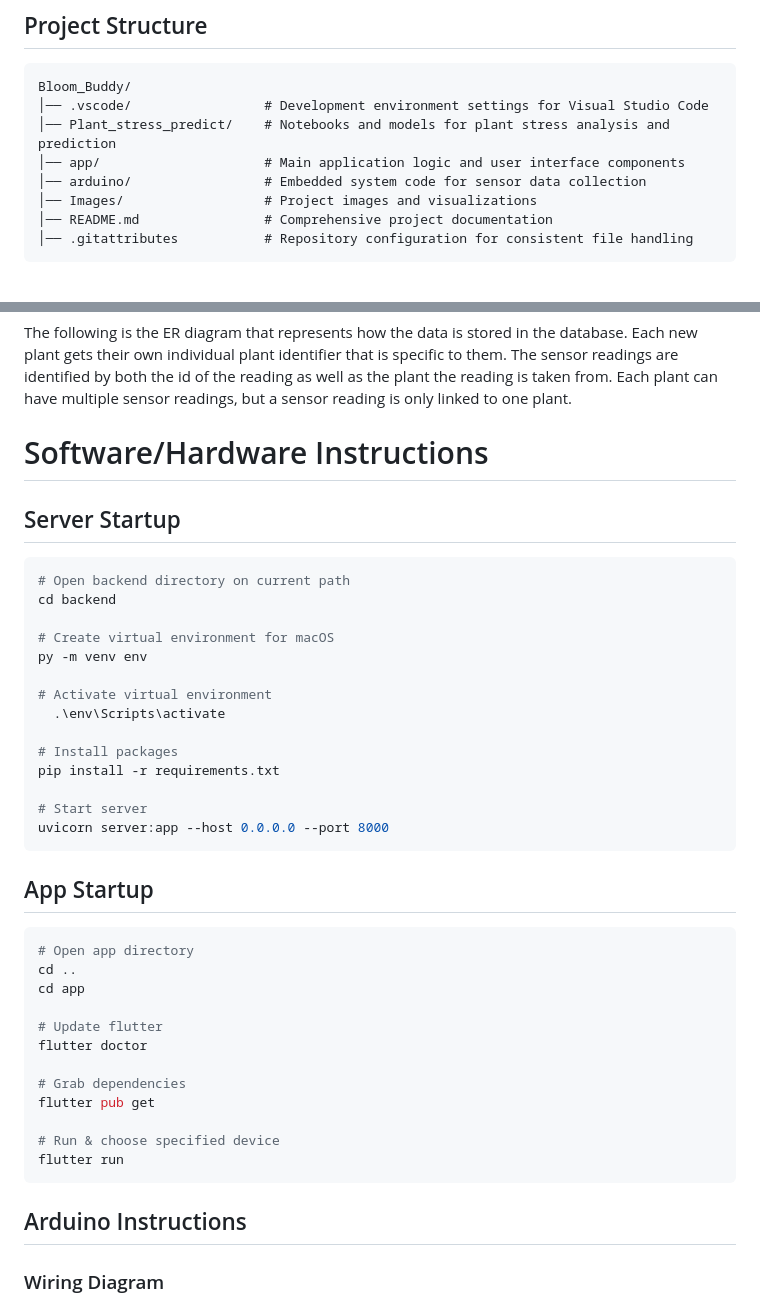
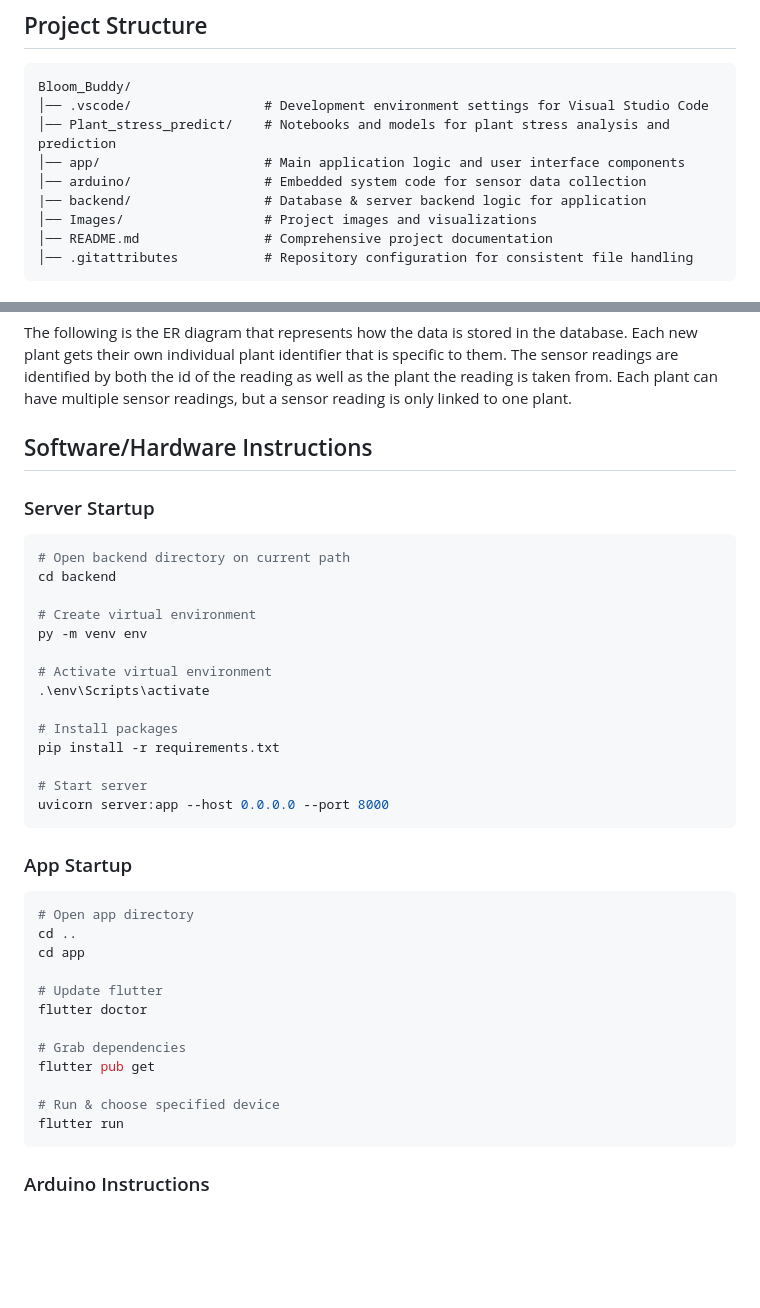
Before and after one commit to Smemedi/Bloom_Buddy, a Markdown page: README.md, 2 parts joined by grey strips. Rendered like a GitHub page; blank space fills up the shorter version.

````diff
--- a/README.md
+++ b/README.md
@@ -47,6 +50,7 @@ Bloom_Buddy/
 │── Plant_stress_predict/    # Notebooks and models for plant stress analysis and prediction
 │── app/                     # Main application logic and user interface components
 │── arduino/                 # Embedded system code for sensor data collection
+|── backend/                 # Database & server backend logic for application
 │── Images/                  # Project images and visualizations
 │── README.md                # Comprehensive project documentation
 │── .gitattributes           # Repository configuration for consistent file handling
@@ -86,18 +90,18 @@ This figure illustrates the SHAP feature importance analysis for the plant stres
 </p>
 The following is the ER diagram that represents how the data is stored in the database. Each new plant gets their own individual plant identifier that is specific to them. The sensor readings are identified by both the id of the reading as well as the plant the reading is taken from. Each plant can have multiple sensor readings, but a sensor reading is only linked to one plant.
 
-# Software/Hardware Instructions
+## Software/Hardware Instructions
 
-## Server Startup
+### Server Startup
 ```bash
 # Open backend directory on current path
 cd backend
 
-# Create virtual environment for macOS
+# Create virtual environment
 py -m venv env
 
 # Activate virtual environment
-  .\env\Scripts\activate
+.\env\Scripts\activate
 
 # Install packages
 pip install -r requirements.txt
@@ -105,7 +109,7 @@ pip install -r requirements.txt
 # Start server
 uvicorn server:app --host 0.0.0.0 --port 8000
 ```
-## App Startup
+### App Startup
 ```bash
 # Open app directory
 cd ..
@@ -121,7 +125,7 @@ flutter pub get
 flutter run
 ```
 
-## Arduino Instructions
-### Wiring Diagram
+### Arduino Instructions
+
 <p align="center">
   <img src="Images/wiring_diagram.png" alt="diagram for hardware">
````
Also changed, not shown: other parts of README.md (+15 -10 lines), Images/App_pages.png (added).
